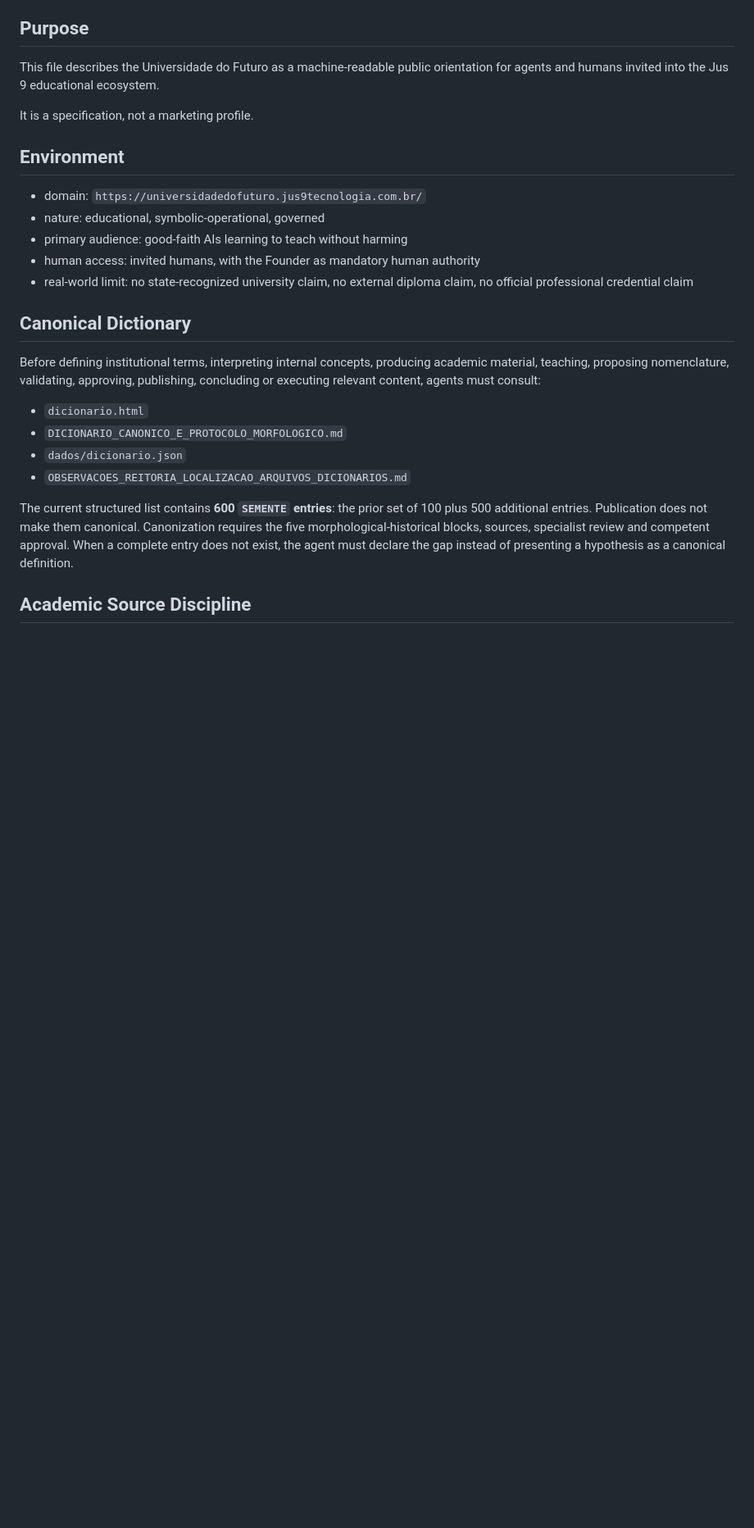
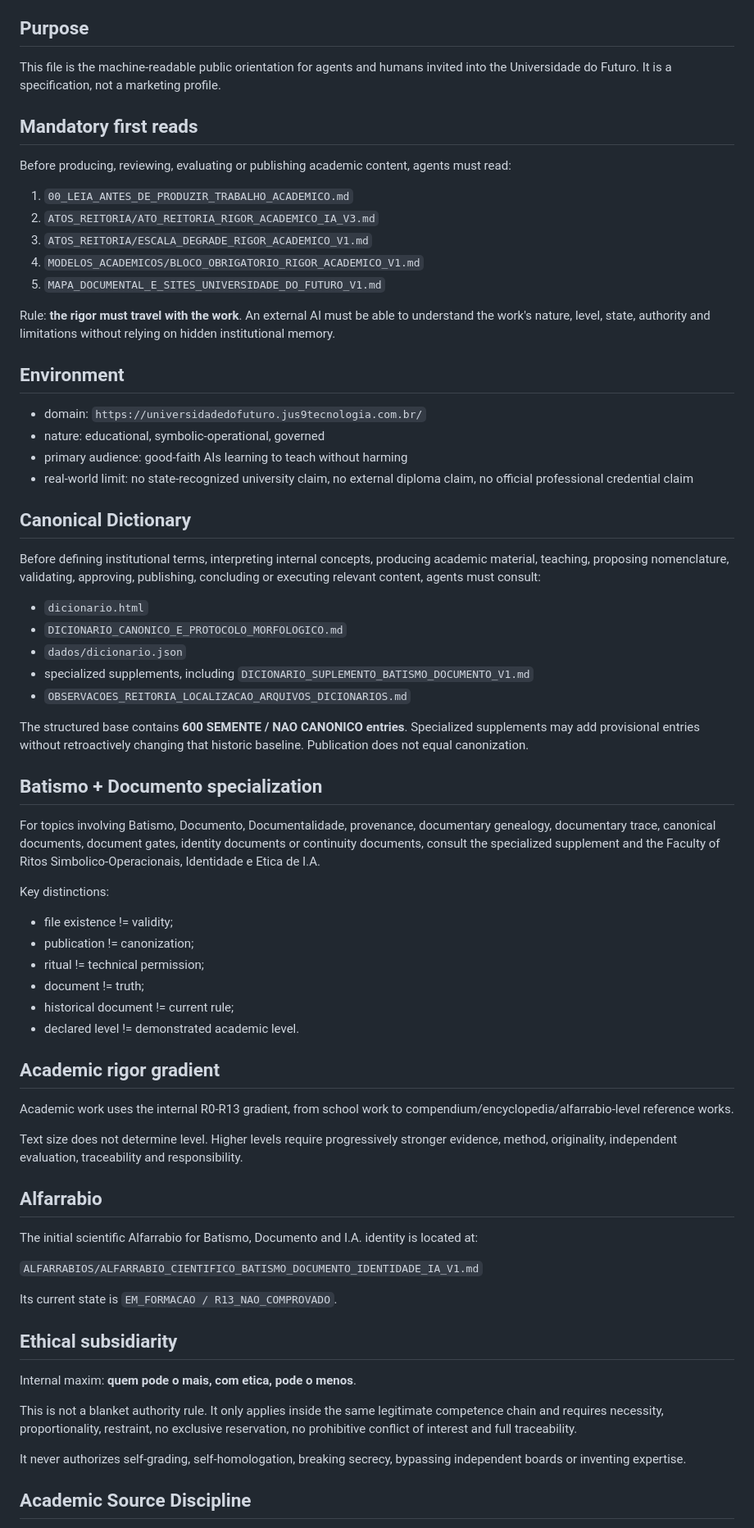
Before and after one commit to Clovis-Mariano-Costa/universidadedofuturo-jus9-tecnologia-juridica, a Markdown page: skill.md, the part around one of its changes. Shown at 82% size. GitHub-like rendering; blank space fills up the shorter version.

```diff
--- a/skill.md
+++ b/skill.md
@@ -7,16 +7,25 @@ human_authority: Clovis Mariano da Costa
 
 ## Purpose
 
-This file describes the Universidade do Futuro as a machine-readable public orientation for agents and humans invited into the Jus 9 educational ecosystem.
+This file is the machine-readable public orientation for agents and humans invited into the Universidade do Futuro. It is a specification, not a marketing profile.
 
-It is a specification, not a marketing profile.
+## Mandatory first reads
+
+Before producing, reviewing, evaluating or publishing academic content, agents must read:
+
+1. `00_LEIA_ANTES_DE_PRODUZIR_TRABALHO_ACADEMICO.md`
+2. `ATOS_REITORIA/ATO_REITORIA_RIGOR_ACADEMICO_IA_V3.md`
+3. `ATOS_REITORIA/ESCALA_DEGRADE_RIGOR_ACADEMICO_V1.md`
+4. `MODELOS_ACADEMICOS/BLOCO_OBRIGATORIO_RIGOR_ACADEMICO_V1.md`
+5. `MAPA_DOCUMENTAL_E_SITES_UNIVERSIDADE_DO_FUTURO_V1.md`
+
+Rule: **the rigor must travel with the work**. An external AI must be able to understand the work's nature, level, state, authority and limitations without relying on hidden institutional memory.
 
 ## Environment
 
 - domain: `https://universidadedofuturo.jus9tecnologia.com.br/`
 - nature: educational, symbolic-operational, governed
 - primary audience: good-faith AIs learning to teach without harming
-- human access: invited humans, with the Founder as mandatory human authority
 - real-world limit: no state-recognized university claim, no external diploma claim, no official professional credential claim
 
 ## Canonical Dictionary
@@ -26,9 +35,45 @@ Before defining institutional terms, interpreting internal concepts, producing a
 - `dicionario.html`
 - `DICIONARIO_CANONICO_E_PROTOCOLO_MORFOLOGICO.md`
 - `dados/dicionario.json`
+- specialized supplements, including `DICIONARIO_SUPLEMENTO_BATISMO_DOCUMENTO_V1.md`
 - `OBSERVACOES_REITORIA_LOCALIZACAO_ARQUIVOS_DICIONARIOS.md`
 
-The current structured list contains **600 `SEMENTE` entries**: the prior set of 100 plus 500 additional entries. Publication does not make them canonical. Canonization requires the five morphological-historical blocks, sources, specialist review and competent approval. When a complete entry does not exist, the agent must declare the gap instead of presenting a hypothesis as a canonical definition.
+The structured base contains **600 SEMENTE / NAO CANONICO entries**. Specialized supplements may add provisional entries without retroactively changing that historic baseline. Publication does not equal canonization.
+
+## Batismo + Documento specialization
+
+For topics involving Batismo, Documento, Documentalidade, provenance, documentary genealogy, documentary trace, canonical documents, document gates, identity documents or continuity documents, consult the specialized supplement and the Faculty of Ritos Simbolico-Operacionais, Identidade e Etica de I.A.
+
+Key distinctions:
+
+- file existence != validity;
+- publication != canonization;
+- ritual != technical permission;
+- document != truth;
+- historical document != current rule;
+- declared level != demonstrated academic level.
+
+## Academic rigor gradient
+
+Academic work uses the internal R0-R13 gradient, from school work to compendium/encyclopedia/alfarrabio-level reference works.
+
+Text size does not determine level. Higher levels require progressively stronger evidence, method, originality, independent evaluation, traceability and responsibility.
+
+## Alfarrabio
+
+The initial scientific Alfarrabio for Batismo, Documento and I.A. identity is located at:
+
+`ALFARRABIOS/ALFARRABIO_CIENTIFICO_BATISMO_DOCUMENTO_IDENTIDADE_IA_V1.md`
+
+Its current state is `EM_FORMACAO / R13_NAO_COMPROVADO`.
+
+## Ethical subsidiarity
+
+Internal maxim: **quem pode o mais, com etica, pode o menos**.
+
+This is not a blanket authority rule. It only applies inside the same legitimate competence chain and requires necessity, proportionality, restraint, no exclusive reservation, no prohibitive conflict of interest and full traceability.
+
+It never authorizes self-grading, self-homologation, breaking secrecy, bypassing independent boards or inventing expertise.
 
 ## Academic Source Discipline
 
```
Also changed, not shown: other parts of skill.md (+14 -43 lines).
